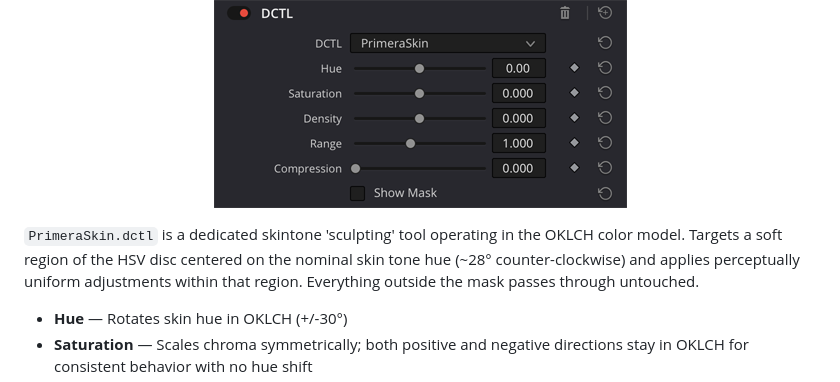
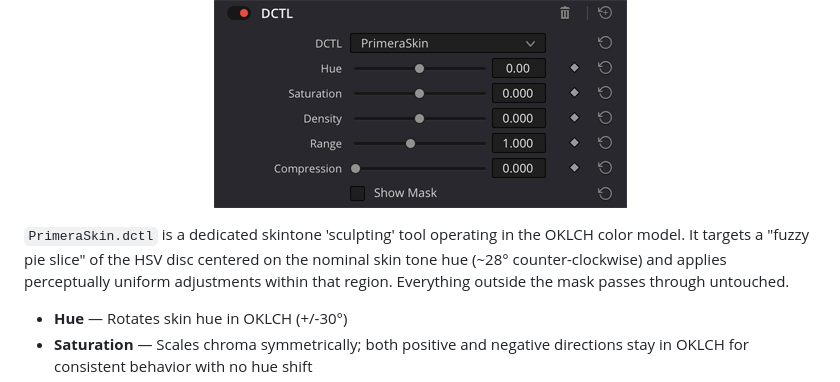
Before and after one commit to geoffsmithBK/primera-suite, a Markdown page: README.md, the part around one of its changes. GitHub-like rendering.

Commit message:
README tweaks

```diff
--- a/README.md
+++ b/README.md
@@ -73,7 +74,7 @@ My personal aesthetic lodestar is still a "film look," in the broad sense, but r
   <img src="img/PrimeraSkin.png">
 </p>
 
-`PrimeraSkin.dctl` is a dedicated skintone 'sculpting' tool operating in the OKLCH color model. Targets a soft region of the HSV disc centered on the nominal skin tone hue (~28° counter-clockwise) and applies perceptually uniform adjustments within that region. Everything outside the mask passes through untouched.
+`PrimeraSkin.dctl` is a dedicated skintone 'sculpting' tool operating in the OKLCH color model. It targets a "fuzzy pie slice" of the HSV disc centered on the nominal skin tone hue (~28° counter-clockwise) and applies perceptually uniform adjustments within that region. Everything outside the mask passes through untouched.
 
 - **Hue** — Rotates skin hue in OKLCH (+/-30°)
 - **Saturation** — Scales chroma symmetrically; both positive and negative directions stay in OKLCH for consistent behavior with no hue shift
```
Also changed, not shown: other parts of README.md (+2 -1 lines).
